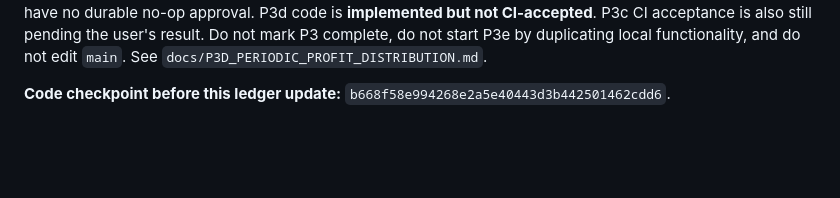
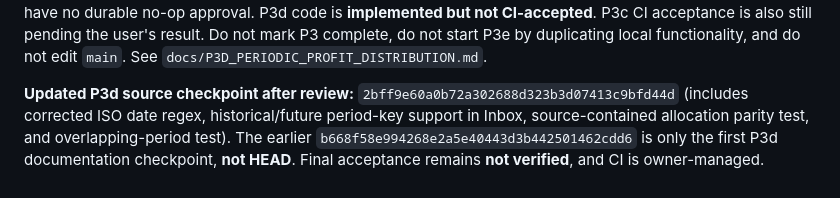
Before and after one commit to abdallah1mohmmed2/Water-provision, a Markdown page: docs/SYNC_ACCOUNTING_READINESS_AND_WORK_LEDGER.md, the part around the change. GitHub-like rendering; blank space fills up the shorter version.

Commit message:
docs(p3d): checkpoint final reviewed source and keep CI gate unverified

```diff
--- a/docs/SYNC_ACCOUNTING_READINESS_AND_WORK_LEDGER.md
+++ b/docs/SYNC_ACCOUNTING_READINESS_AND_WORK_LEDGER.md
@@ -595,4 +595,4 @@
 
 **Limitations and next gate:** CI, Dart/Flutter analyze/tests and APK remain **unverified** for all commits in this source slice. Per user direction, no workflows were manually triggered, monitored or awaited. Two SQLite fixture databases are not two physical deployed phones. Existing historical direct-profit corrections require original global UUID links on server; missing links need separate explicit reconciliation. Zero-effect periods have no durable no-op approval. P3d code is **implemented but not CI-accepted**. P3c CI acceptance is also still pending the user's result. Do not mark P3 complete, do not start P3e by duplicating local functionality, and do not edit `main`. See `docs/P3D_PERIODIC_PROFIT_DISTRIBUTION.md`.
 
-**Code checkpoint before this ledger update:** `b668f58e994268e2a5e40443d3b442501462cdd6`.
+**Updated P3d source checkpoint after review:** `2bff9e60a0b72a302688d323b3d07413c9bfd44d` (includes corrected ISO date regex, historical/future period-key support in Inbox, source-contained allocation parity test, and overlapping-period test). The earlier `b668f58e994268e2a5e40443d3b442501462cdd6` is only the first P3d documentation checkpoint, **not HEAD**. Final acceptance remains **not verified**, and CI is owner-managed.
```
